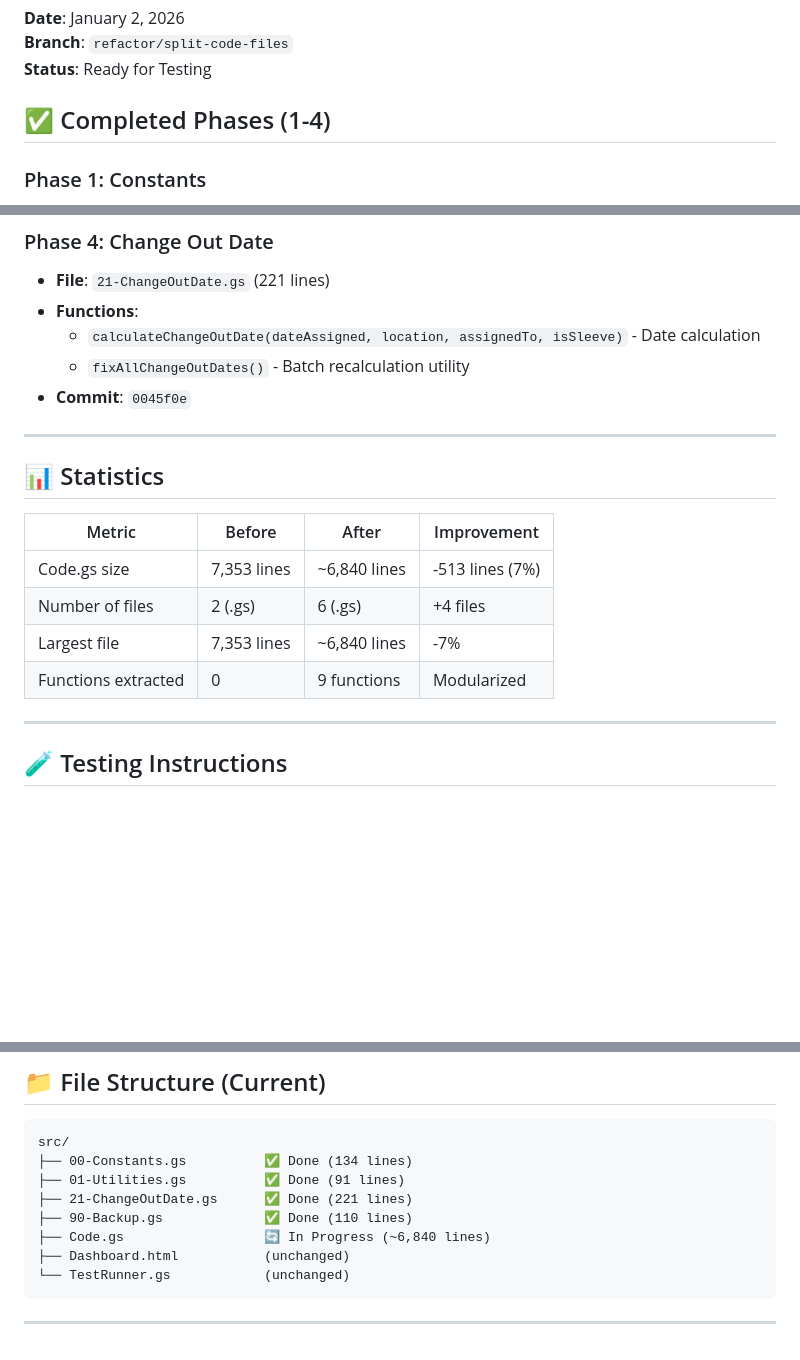
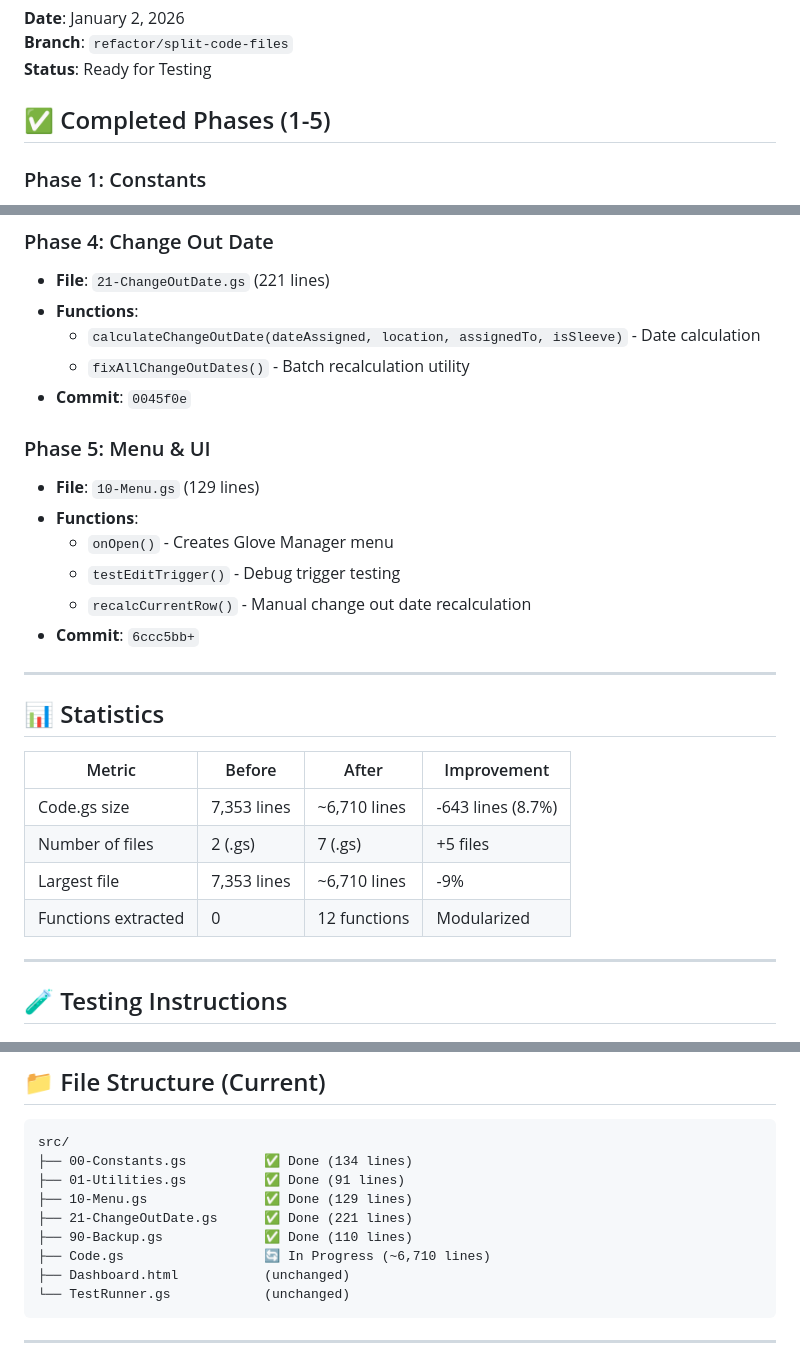
Before and after one commit to codybechdol/rubber-tracker, a Markdown page: REFACTOR_PROGRESS.md, 3 parts joined by grey strips. Drawn GitHub-style; blank space fills up the shorter version.

Commit message:
Update progress: Phase 5 complete

````diff
--- a/REFACTOR_PROGRESS.md
+++ b/REFACTOR_PROGRESS.md
@@ -3,7 +3,7 @@
 **Branch**: `refactor/split-code-files`
 **Status**: Ready for Testing
 
-## ✅ Completed Phases (1-4)
+## ✅ Completed Phases (1-5)
 
 ### Phase 1: Constants
 - **File**: `00-Constants.gs` (134 lines)
@@ -34,16 +34,24 @@
   - `fixAllChangeOutDates()` - Batch recalculation utility
 - **Commit**: `0045f0e`
 
+### Phase 5: Menu & UI
+- **File**: `10-Menu.gs` (129 lines)
+- **Functions**:
+  - `onOpen()` - Creates Glove Manager menu
+  - `testEditTrigger()` - Debug trigger testing
+  - `recalcCurrentRow()` - Manual change out date recalculation
+- **Commit**: `6ccc5bb+`
+
 ---
 
 ## 📊 Statistics
 
 | Metric | Before | After | Improvement |
 |--------|--------|-------|-------------|
-| Code.gs size | 7,353 lines | ~6,840 lines | -513 lines (7%) |
-| Number of files | 2 (.gs) | 6 (.gs) | +4 files |
-| Largest file | 7,353 lines | ~6,840 lines | -7% |
-| Functions extracted | 0 | 9 functions | Modularized |
+| Code.gs size | 7,353 lines | ~6,710 lines | -643 lines (8.7%) |
+| Number of files | 2 (.gs) | 7 (.gs) | +5 files |
+| Largest file | 7,353 lines | ~6,710 lines | -9% |
+| Functions extracted | 0 | 12 functions | Modularized |
 
 ---
 
@@ -135,9 +143,10 @@ You may see ESLint warnings like:
 src/
 ├── 00-Constants.gs          ✅ Done (134 lines)
 ├── 01-Utilities.gs          ✅ Done (91 lines)
+├── 10-Menu.gs               ✅ Done (129 lines)
 ├── 21-ChangeOutDate.gs      ✅ Done (221 lines)
 ├── 90-Backup.gs             ✅ Done (110 lines)
-├── Code.gs                  🔄 In Progress (~6,840 lines)
+├── Code.gs                  🔄 In Progress (~6,710 lines)
 ├── Dashboard.html           (unchanged)
 └── TestRunner.gs            (unchanged)
 ```
````
